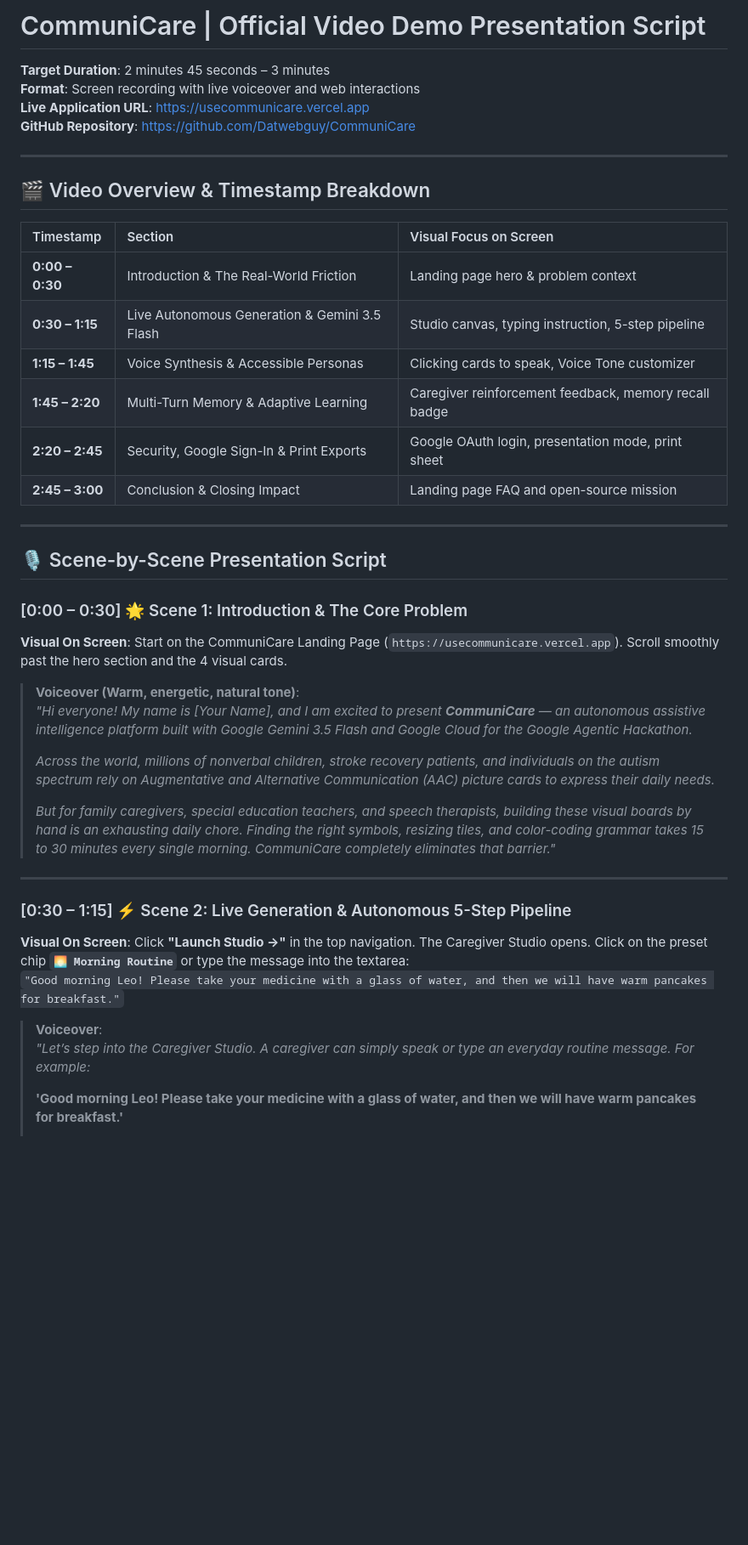
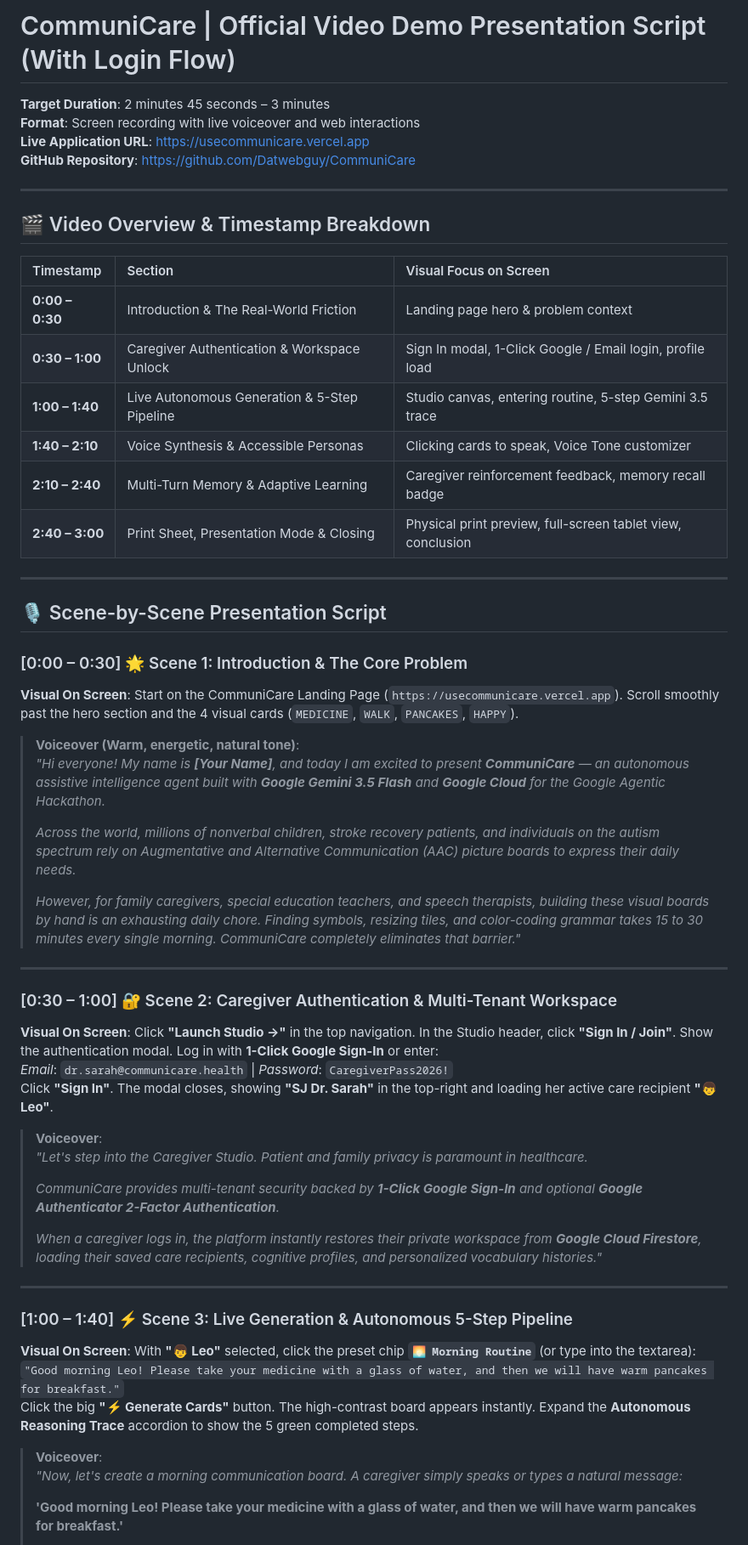
Before and after one commit to Datwebguy/CommuniCare, a Markdown page: DEMO_VIDEO_SCRIPT.md, the part around one of its changes. Shown at 85% size. Drawn GitHub-style; blank space fills up the shorter version.

```diff
--- a/DEMO_VIDEO_SCRIPT.md
+++ b/DEMO_VIDEO_SCRIPT.md
@@ -1,4 +1,4 @@
-# CommuniCare | Official Video Demo Presentation Script
+# CommuniCare | Official Video Demo Presentation Script (With Login Flow)
 **Target Duration**: 2 minutes 45 seconds – 3 minutes
 **Format**: Screen recording with live voiceover and web interactions
 **Live Application URL**: https://usecommunicare.vercel.app
@@ -11,34 +11,49 @@
 | Timestamp | Section | Visual Focus on Screen |
 | :--- | :--- | :--- |
 | **0:00 – 0:30** | Introduction & The Real-World Friction | Landing page hero & problem context |
-| **0:30 – 1:15** | Live Autonomous Generation & Gemini 3.5 Flash | Studio canvas, typing instruction, 5-step pipeline |
-| **1:15 – 1:45** | Voice Synthesis & Accessible Personas | Clicking cards to speak, Voice Tone customizer |
-| **1:45 – 2:20** | Multi-Turn Memory & Adaptive Learning | Caregiver reinforcement feedback, memory recall badge |
-| **2:20 – 2:45** | Security, Google Sign-In & Print Exports | Google OAuth login, presentation mode, print sheet |
-| **2:45 – 3:00** | Conclusion & Closing Impact | Landing page FAQ and open-source mission |
+| **0:30 – 1:00** | Caregiver Authentication & Workspace Unlock | Sign In modal, 1-Click Google / Email login, profile load |
+| **1:00 – 1:40** | Live Autonomous Generation & 5-Step Pipeline | Studio canvas, entering routine, 5-step Gemini 3.5 trace |
+| **1:40 – 2:10** | Voice Synthesis & Accessible Personas | Clicking cards to speak, Voice Tone customizer |
+| **2:10 – 2:40** | Multi-Turn Memory & Adaptive Learning | Caregiver reinforcement feedback, memory recall badge |
+| **2:40 – 3:00** | Print Sheet, Presentation Mode & Closing | Physical print preview, full-screen tablet view, conclusion |
 
 ---
 
 ## 🎙️ Scene-by-Scene Presentation Script
 
 ### [0:00 – 0:30] 🌟 Scene 1: Introduction & The Core Problem
-**Visual On Screen**: Start on the CommuniCare Landing Page (`https://usecommunicare.vercel.app`). Scroll smoothly past the hero section and the 4 visual cards.
+**Visual On Screen**: Start on the CommuniCare Landing Page (`https://usecommunicare.vercel.app`). Scroll smoothly past the hero section and the 4 visual cards (`MEDICINE`, `WALK`, `PANCAKES`, `HAPPY`).
 
 > **Voiceover (Warm, energetic, natural tone)**:
-> *"Hi everyone! My name is [Your Name], and I am excited to present **CommuniCare** — an autonomous assistive intelligence platform built with Google Gemini 3.5 Flash and Google Cloud for the Google Agentic Hackathon.*
+> *"Hi everyone! My name is **[Your Name]**, and today I am excited to present **CommuniCare** — an autonomous assistive intelligence agent built with **Google Gemini 3.5 Flash** and **Google Cloud** for the Google Agentic Hackathon.*
 >
-> *Across the world, millions of nonverbal children, stroke recovery patients, and individuals on the autism spectrum rely on Augmentative and Alternative Communication (AAC) picture cards to express their daily needs.*
+> *Across the world, millions of nonverbal children, stroke recovery patients, and individuals on the autism spectrum rely on Augmentative and Alternative Communication (AAC) picture boards to express their daily needs.*
 >
-> *But for family caregivers, special education teachers, and speech therapists, building these visual boards by hand is an exhausting daily chore. Finding the right symbols, resizing tiles, and color-coding grammar takes 15 to 30 minutes every single morning. CommuniCare completely eliminates that barrier."*
+> *However, for family caregivers, special education teachers, and speech therapists, building these visual boards by hand is an exhausting daily chore. Finding symbols, resizing tiles, and color-coding grammar takes 15 to 30 minutes every single morning. CommuniCare completely eliminates that barrier."*
 
 ---
 
-### [0:30 – 1:15] ⚡ Scene 2: Live Generation & Autonomous 5-Step Pipeline
-**Visual On Screen**: Click **"Launch Studio →"** in the top navigation. The Caregiver Studio opens. Click on the preset chip **`🌅 Morning Routine`** or type the message into the textarea:
-`"Good morning Leo! Please take your medicine with a glass of water, and then we will have warm pancakes for breakfast."`
+### [0:30 – 1:00] 🔐 Scene 2: Caregiver Authentication & Multi-Tenant Workspace
+**Visual On Screen**: Click **"Launch Studio →"** in the top navigation. In the Studio header, click **"Sign In / Join"**. Show the authentication modal. Log in with **1-Click Google Sign-In** or enter:
+*Email*: `dr.sarah@communicare.health` | *Password*: `CaregiverPass2026!`
+Click **"Sign In"**. The modal closes, showing **"SJ Dr. Sarah"** in the top-right and loading her active care recipient **"👦 Leo"**.
 
 > **Voiceover**:
-> *"Let’s step into the Caregiver Studio. A caregiver can simply speak or type an everyday routine message. For example:*
+> *"Let's step into the Caregiver Studio. Patient and family privacy is paramount in healthcare.*
+>
+> *CommuniCare provides multi-tenant security backed by **1-Click Google Sign-In** and optional **Google Authenticator 2-Factor Authentication**.*
+>
+> *When a caregiver logs in, the platform instantly restores their private workspace from **Google Cloud Firestore**, loading their saved care recipients, cognitive profiles, and personalized vocabulary histories."*
+
+---
+
+### [1:00 – 1:40] ⚡ Scene 3: Live Generation & Autonomous 5-Step Pipeline
+**Visual On Screen**: With **"👦 Leo"** selected, click the preset chip **`🌅 Morning Routine`** (or type into the textarea):
+`"Good morning Leo! Please take your medicine with a glass of water, and then we will have warm pancakes for breakfast."`
+Click the big **"⚡ Generate Cards"** button. The high-contrast board appears instantly. Expand the **Autonomous Reasoning Trace** accordion to show the 5 green completed steps.
+
+> **Voiceover**:
+> *"Now, let's create a morning communication board. A caregiver simply speaks or types a natural message:*
 >
 > **'Good morning Leo! Please take your medicine with a glass of water, and then we will have warm pancakes for breakfast.'**
 >
```
Also changed, not shown: other parts of DEMO_VIDEO_SCRIPT.md (+25 -30 lines).
